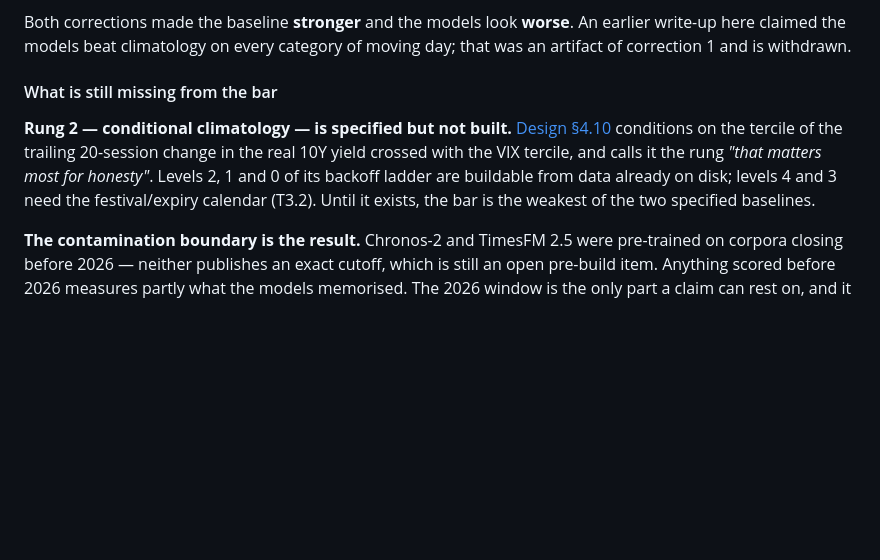
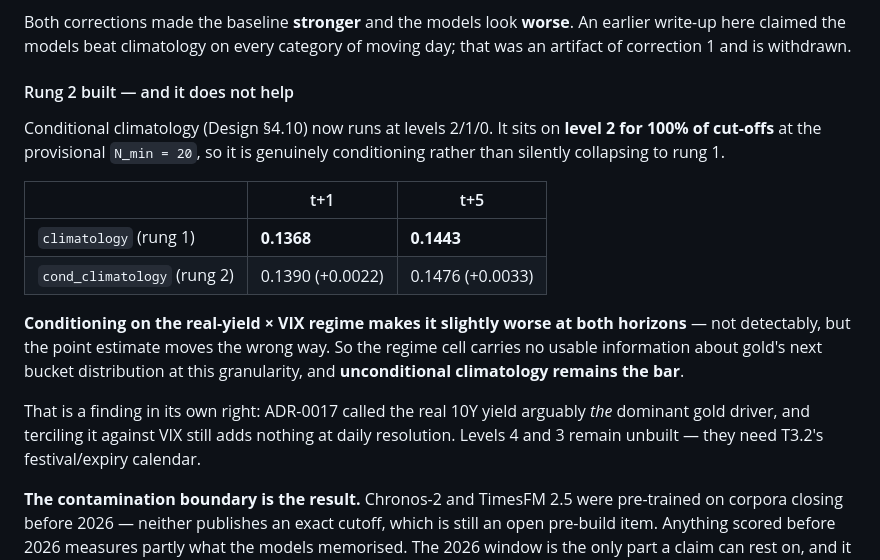
Before and after one commit to itamittech/finevents, a Markdown page: docs/Execution.md, the part around the change. Rendered like a GitHub page; blank space fills up the shorter version.

Commit message:
Rung 2 result: conditioning on the regime does not help
    t+1   climatology 0.1368   cond_climatology 0.1390  (+0.0022)
    t+5   climatology 0.1443   cond_climatology 0.1476  (+0.0033)

Neither gap is detectable, but both point estimates move the wrong way, so
unconditional climatology remains the bar. The backoff sits on level 2 for 100%
of cut-offs at the provisional N_min=20, so this is a real measurement of the
regime cell and not a silent collapse to rung 1.

Worth recording as a finding rather than a null step: ADR-0017 called the real
10Y yield arguably THE dominant gold driver, and terciling its 20-session change
against VIX still carries no usable information about the next bucket
distribution at daily resolution.

Also checked and dismissed a hypothesis. The outer buckets sit at +/-1.5 sigma
and the model emits deciles, so I expected the outermost quantiles to fall short
and leave the large-move buckets entirely to the exponential tail fit. They do
not: gold's forecast distribution is fat-tailed enough that the 10th and 90th
percentiles land at -1.62 and +1.63 sigma, so the outer edges are interpolated.

The probe did surface a real constraint. Chronos-2 was trained on quantile
levels [0.01 ... 0.99]; asking outside that range clamps to the extremes with a
warning that it "may significantly affect the quality of the predictions". Any
future widening of the quantile set has to stay inside it.

Co-Authored-By: Claude Opus 5 <noreply@anthropic.com>

```diff
--- a/docs/Execution.md
+++ b/docs/Execution.md
@@ -85,14 +85,25 @@ Both corrections made the baseline **stronger** and the models look **worse**. A
 write-up here claimed the models beat climatology on every category of moving day; that was
 an artifact of correction 1 and is withdrawn.
 
-#### What is still missing from the bar
+#### Rung 2 built — and it does not help
 
-**Rung 2 — conditional climatology — is specified but not built.** [Design §4.10](Design.md)
-conditions on the tercile of the trailing 20-session change in the real 10Y yield crossed
-with the VIX tercile, and calls it the rung *"that matters most for honesty"*. Levels 2, 1
-and 0 of its backoff ladder are buildable from data already on disk; levels 4 and 3 need the
-festival/expiry calendar (T3.2). Until it exists, the bar is the weakest of the two
-specified baselines.
+Conditional climatology (Design §4.10) now runs at levels 2/1/0. It sits on **level 2 for
+100% of cut-offs** at the provisional `N_min = 20`, so it is genuinely conditioning rather
+than silently collapsing to rung 1.
+
+| | t+1 | t+5 |
+|---|---|---|
+| `climatology` (rung 1) | **0.1368** | **0.1443** |
+| `cond_climatology` (rung 2) | 0.1390 (+0.0022) | 0.1476 (+0.0033) |
+
+**Conditioning on the real-yield × VIX regime makes it slightly worse at both horizons** —
+not detectably, but the point estimate moves the wrong way. So the regime cell carries no
+usable information about gold's next bucket distribution at this granularity, and
+**unconditional climatology remains the bar**.
+
+That is a finding in its own right: ADR-0017 called the real 10Y yield arguably *the*
+dominant gold driver, and terciling it against VIX still adds nothing at daily resolution.
+Levels 4 and 3 remain unbuilt — they need T3.2's festival/expiry calendar.
 
 **The contamination boundary is the result.** Chronos-2 and TimesFM 2.5 were pre-trained
 on corpora closing before 2026 — neither publishes an exact cutoff, which is still an open
```
